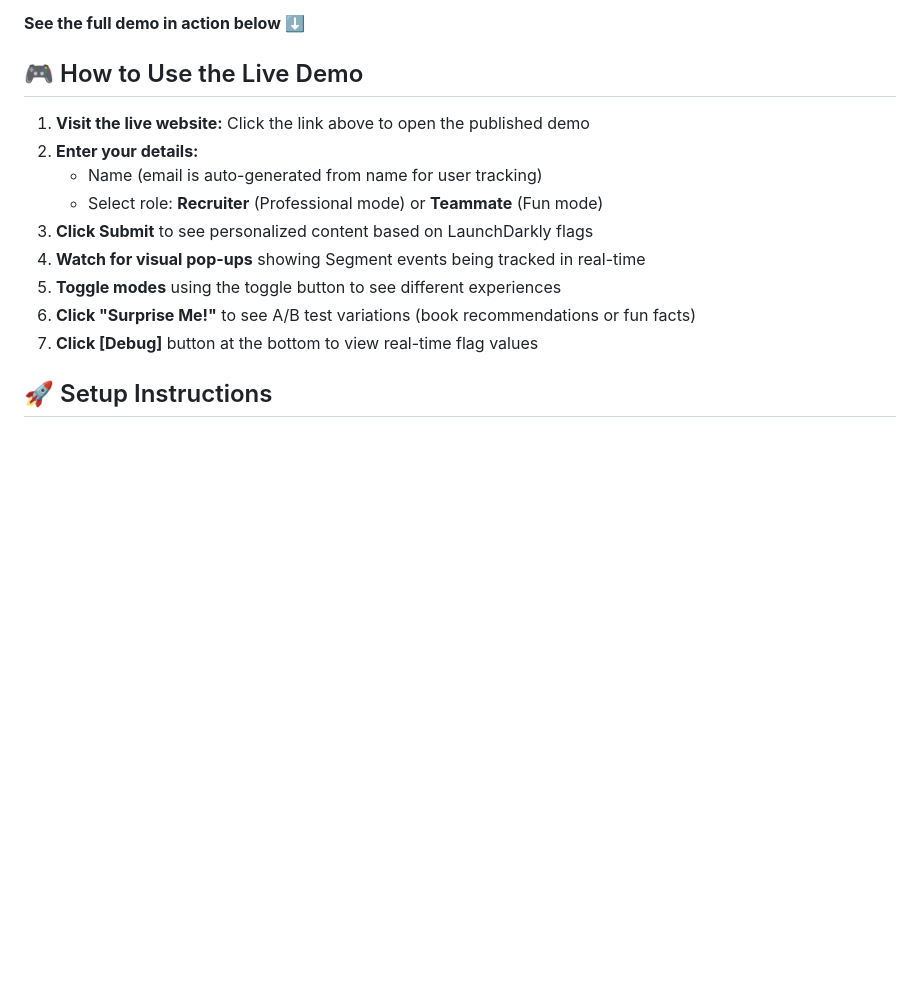
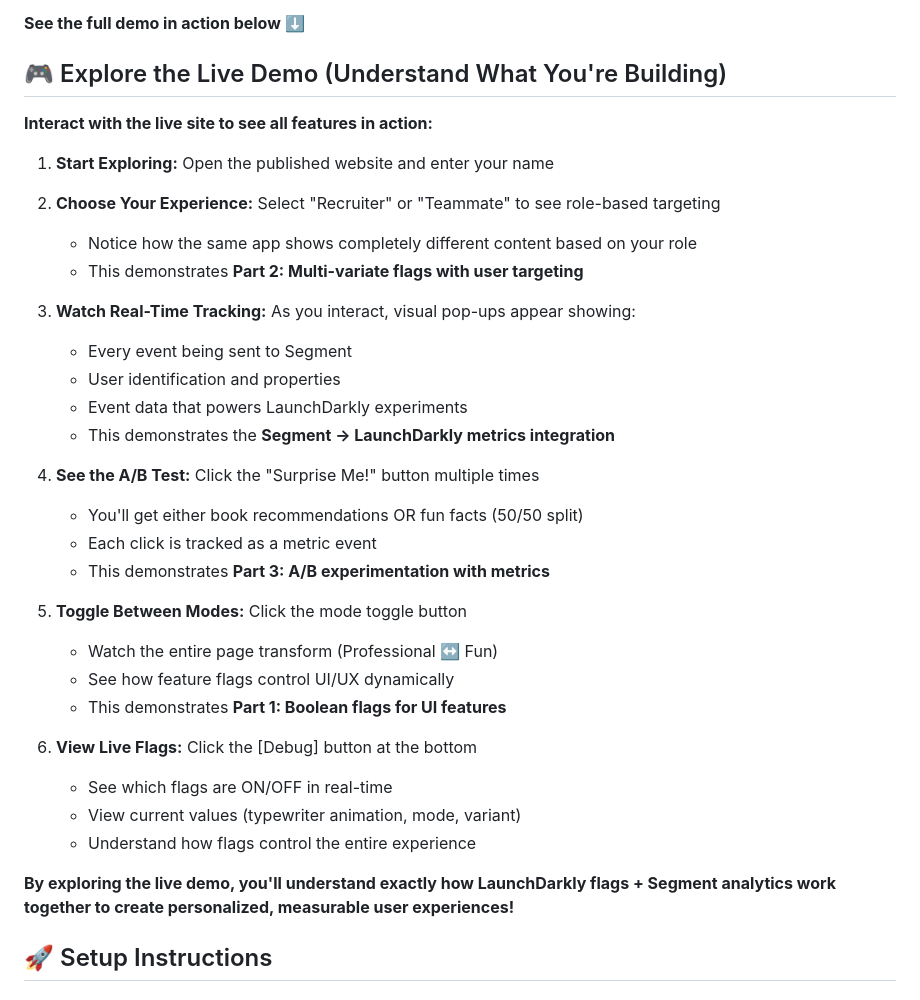
Before and after one commit to noluwalo/about-me-feature-flags, a Markdown page: README.md, the part around the change. Drawn GitHub-style; blank space fills up the shorter version.

Commit message:
Update live demo instructions to better explain features
Rewrite the README.md to improve clarity and detail on how to use the live demo.

Replit-Commit-Author: Agent
Replit-Commit-Session-Id: 1674cb09-0f6f-42dc-ab74-a835d635f249
Replit-Commit-Checkpoint-Type: full_checkpoint
Replit-Commit-Screenshot-Url: https://storage.googleapis.com/screenshot-production-us-central1/b93cf3d1-66b7-4349-863d-b1c51311cb49/1674cb09-0f6f-42dc-ab74-a835d635f249/P1rVNcs

```diff
--- a/README.md
+++ b/README.md
@@ -54,17 +54,37 @@ This live demo is a **published website** connected to my **LaunchDarkly account
 
 **See the full demo in action below** ⬇️
 
-## 🎮 How to Use the Live Demo
+## 🎮 Explore the Live Demo (Understand What You're Building)
 
-1. **Visit the live website:** Click the link above to open the published demo
-2. **Enter your details:**
-   - Name (email is auto-generated from name for user tracking)
-   - Select role: **Recruiter** (Professional mode) or **Teammate** (Fun mode)
-3. **Click Submit** to see personalized content based on LaunchDarkly flags
-4. **Watch for visual pop-ups** showing Segment events being tracked in real-time
-5. **Toggle modes** using the toggle button to see different experiences
-6. **Click "Surprise Me!"** to see A/B test variations (book recommendations or fun facts)
-7. **Click [Debug]** button at the bottom to view real-time flag values
+**Interact with the live site to see all features in action:**
+
+1. **Start Exploring:** Open the published website and enter your name
+2. **Choose Your Experience:** Select "Recruiter" or "Teammate" to see role-based targeting
+   - Notice how the same app shows completely different content based on your role
+   - This demonstrates **Part 2: Multi-variate flags with user targeting**
+
+3. **Watch Real-Time Tracking:** As you interact, visual pop-ups appear showing:
+   - Every event being sent to Segment
+   - User identification and properties
+   - Event data that powers LaunchDarkly experiments
+   - This demonstrates the **Segment → LaunchDarkly metrics integration**
+
+4. **See the A/B Test:** Click the "Surprise Me!" button multiple times
+   - You'll get either book recommendations OR fun facts (50/50 split)
+   - Each click is tracked as a metric event
+   - This demonstrates **Part 3: A/B experimentation with metrics**
+
+5. **Toggle Between Modes:** Click the mode toggle button
+   - Watch the entire page transform (Professional ↔️ Fun)
+   - See how feature flags control UI/UX dynamically
+   - This demonstrates **Part 1: Boolean flags for UI features**
+
+6. **View Live Flags:** Click the [Debug] button at the bottom
+   - See which flags are ON/OFF in real-time
+   - View current values (typewriter animation, mode, variant)
+   - Understand how flags control the entire experience
+
+**By exploring the live demo, you'll understand exactly how LaunchDarkly flags + Segment analytics work together to create personalized, measurable user experiences!**
 
 ## 🚀 Setup Instructions
 
```
